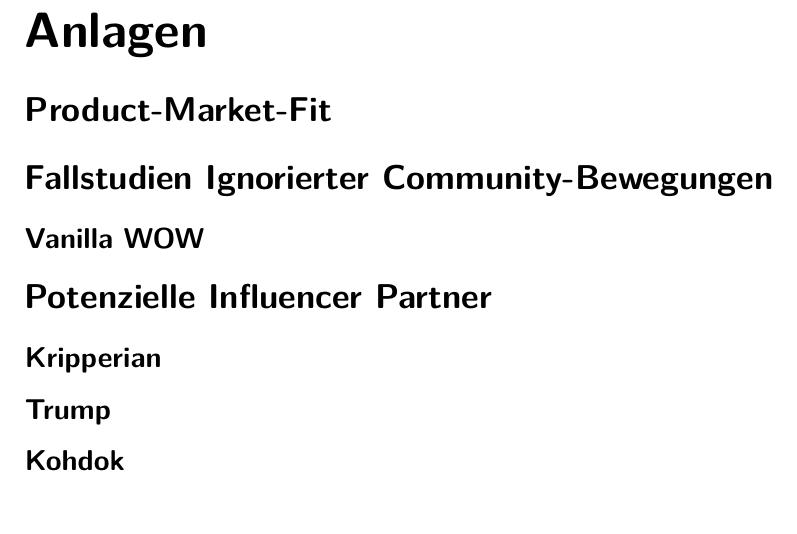
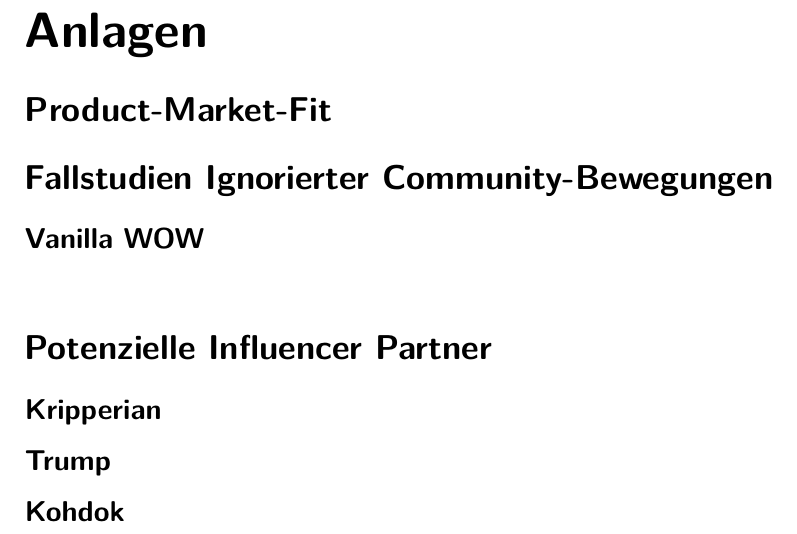
Before and after one commit to FXJackAll/Masterarbeit_Code, a LaTeX document (Von_der_Idee_zur_Gruendung/Schriftliche_Ausarbeitung/LYA_Gaming_TCG.tex): part of page 31 of 32, cut so that both start at the same text. Compiled offline with pdfLaTeX.

Commit message:
Seminararbeit weiter geschrieben

```diff
--- a/Von_der_Idee_zur_Gruendung/Schriftliche_Ausarbeitung/LYA_Gaming_TCG.tex
+++ b/Von_der_Idee_zur_Gruendung/Schriftliche_Ausarbeitung/LYA_Gaming_TCG.tex
@@ -554,6 +554,8 @@
 
 \subsection*{Vanilla WOW} \label{subsec:Vanilla_WOW}
 
+\subsection*{}
+
 \section*{Potenzielle Influencer Partner} \label{sec:Potenzielle Influencer Partner}
 
 \subsection*{Kripperian} \label{subsec:Kripperian}
```
Also changed, not shown: Von_der_Idee_zur_Gruendung/Schriftliche_Ausarbeitung/LYA_Gaming_TCG.pdf, 2 other files.
